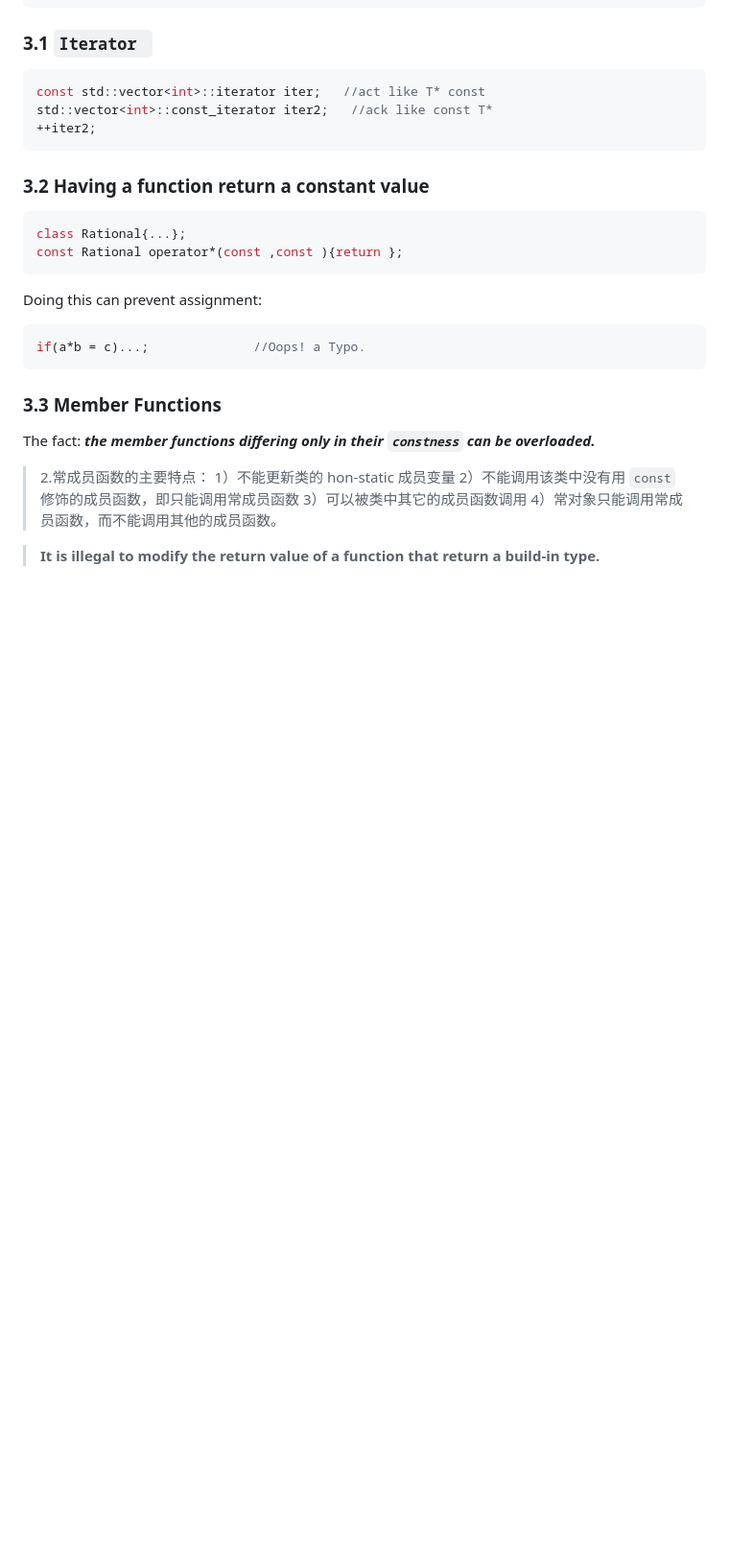
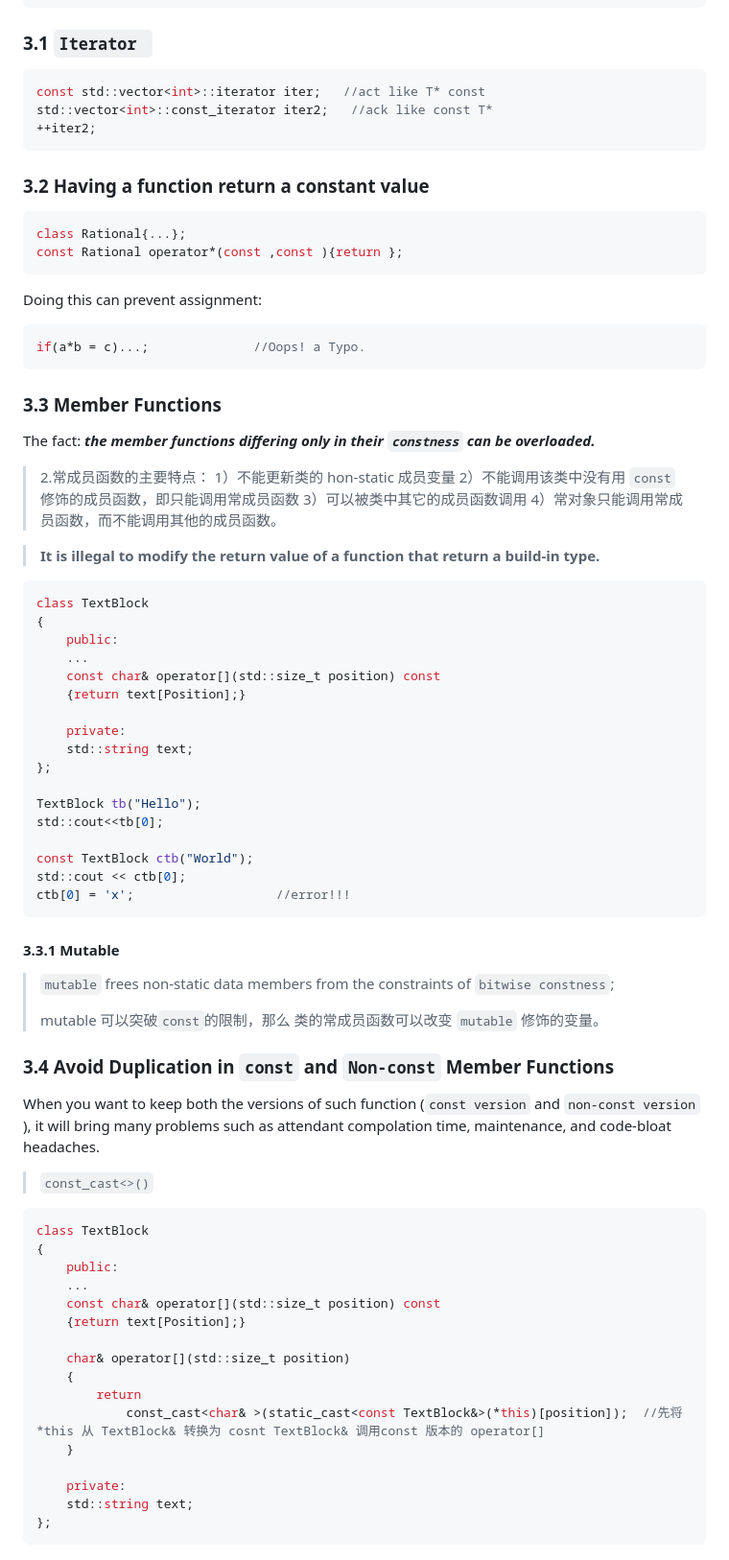
Before and after one commit to lynliam/note, a Markdown page: c++/Effective C++/Accustoming to C++.md, the part around the change. Shown at 96% size. Drawn GitHub-style; blank space fills up the shorter version.

````diff
--- a/c++/Effective C++/Accustoming to C++.md
+++ b/c++/Effective C++/Accustoming to C++.md
@@ -154,3 +154,58 @@ The fact:  ***the member functions differing only in their `constness` can be ov
 > 4）常对象只能调用常成员函数，而不能调用其他的成员函数。
 
 > **It is illegal to modify the return value of a function that return a build-in type.**
+
+
+
+```c++
+class TextBlock
+{
+    public:
+    ...
+    const char& operator[](std::size_t position) const
+    {return text[Position];}
+
+    private:
+    std::string text;
+};
+
+TextBlock tb("Hello");
+std::cout<<tb[0];
+
+const TextBlock ctb("World");
+std::cout << ctb[0];
+ctb[0] = 'x';                   //error!!!
+```
+
+#### 3.3.1 Mutable
+
+> `mutable`   frees non-static data members from the constraints of `bitwise constness`;
+>
+> mutable 可以突破`const`的限制，那么 类的常成员函数可以改变 `mutable` 修饰的变量。
+
+
+
+### 3.4    Avoid Duplication in `const` and  `Non-const`  Member Functions
+
+ When you want to keep both the versions of such function (`const version` and `non-const version` ), it will bring many problems such as attendant compolation time, maintenance, and code-bloat headaches.
+
+> `const_cast<>()`
+
+```c++
+class TextBlock
+{
+    public:
+    ...
+    const char& operator[](std::size_t position) const
+    {return text[Position];}
+
+    char& operator[](std::size_t position)
+    {
+        return
+            const_cast<char& >(static_cast<const TextBlock&>(*this)[position]);  //先将 *this 从 TextBlock& 转换为 cosnt TextBlock& 调用const 版本的 operator[]
+    }
+
+    private:
+    std::string text;
+};
+```
````
